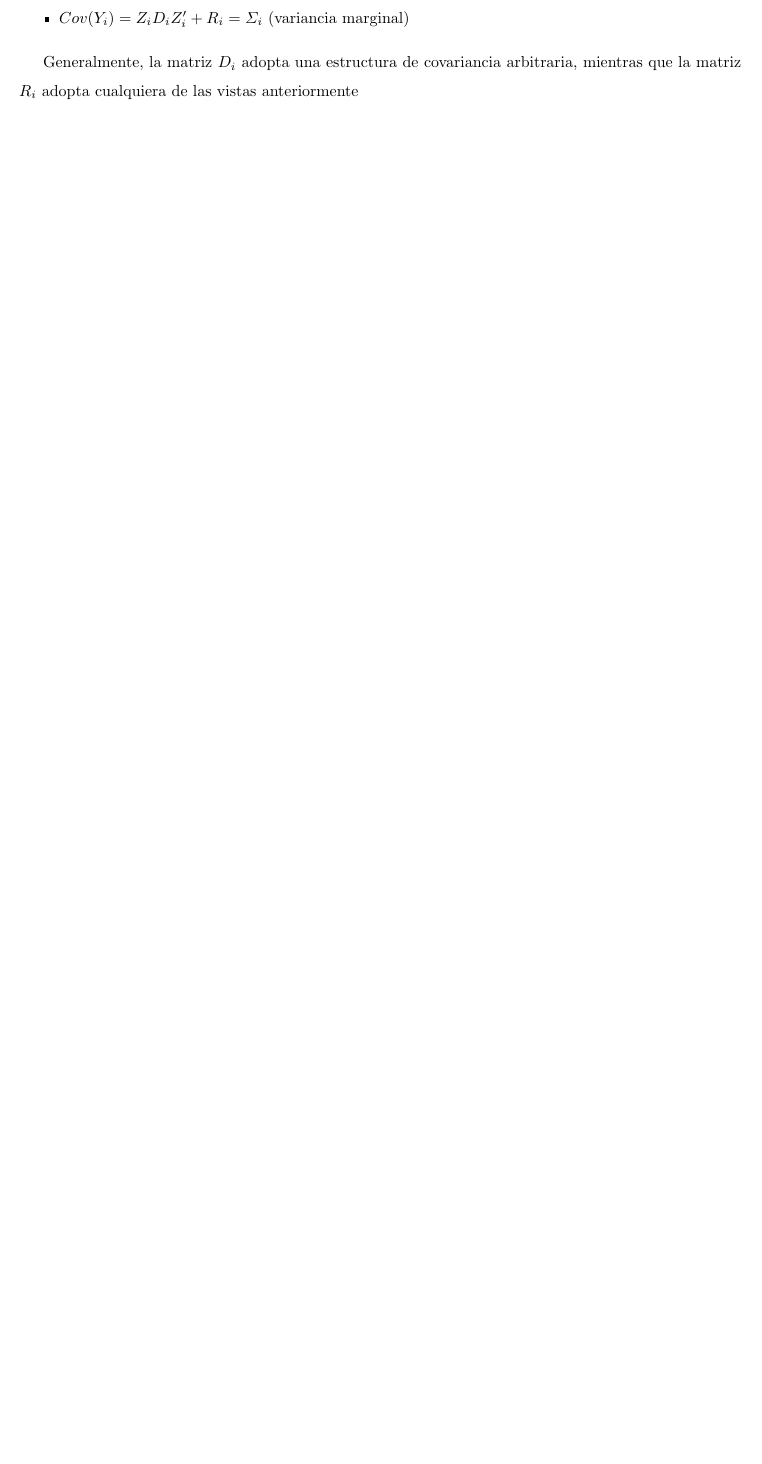
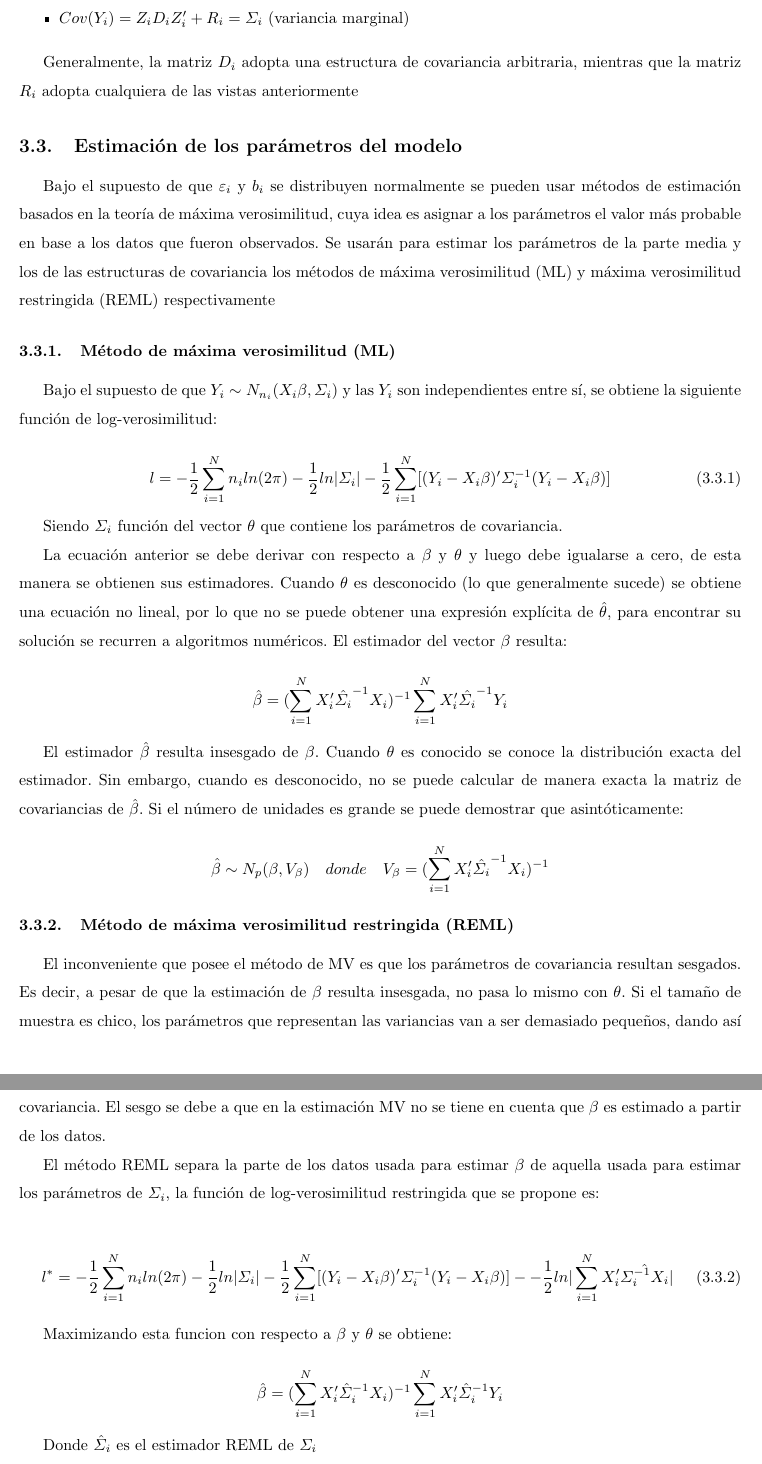
Before and after one commit to ecometto94/Tesis, a LaTeX document (Tesina/Mio/Informe.tex): part of page 8 of 24 before the commit and two parts of pages 8 and 9 of 25 after it, the two joined at a grey line, cut so that both start at the same text, the shorter picture padded with empty space. Compiled offline with pdfLaTeX.

Commit message:
update code

```diff
--- a/Tesina/Mio/Informe.tex
+++ b/Tesina/Mio/Informe.tex
@@ -490,79 +490,81 @@ este modelo se obtiene:
 Generalmente, la matriz $D_i$ adopta una estructura de covariancia arbitraria,
 mientras que la matriz $R_i$ adopta cualquiera de las vistas anteriormente
 
-% \subsection{Estimación de los parámetros del modelo}
-
-% Bajo el supuesto de que $\varepsilon_i$ y $b_i$ se distribuyen normalmente se
-% pueden usar métodos de estimación basados en la teoría de máxima verosimilitud,
-% cuya idea es asignar a los parámetros el valor más probable en base a los datos
-% que fueron observados. Se usarán para estimar los parámetros de la parte media
-% y los de las estructuras de covariancia los métodos de máxima verosimilitud
-% (ML) y máxima verosimilitud restringida (REML) respectivamente
-
-% \subsubsection{Método de máxima verosimilitud (ML)}
-
-% Bajo el supuesto de que $Y_i \sim N_{n_i}(X_i\beta, \varSigma_i)$ y las $Y_i$
-% son independientes entre sí, se obtiene la siguiente función de
-% log-verosimilitud:
-
-% \begin{equation}
-% \label{ML}
-% 	l = -\frac{1}{2} \sum_{i=1}^{N}n_i ln(2\pi) - \frac{1}{2}ln|\varSigma_i| -
-% 	\frac{1}{2} \sum_{i=1}^{N} [(Y_i - X_i\beta)'
-% 	\varSigma_i^{-1} (Y_i - X_i\beta)]
-% \end{equation}
-
-% Siendo $\varSigma_i$ función del vector $\theta$ que contiene los parámetros de
-% covariancia.
-
-% La ecuación anterior se debe derivar con respecto a $\beta$ y $\theta$ y luego
-% debe igualarse a cero, de esta manera se obtienen sus estimadores. Cuando
-% $\theta$ es desconocido (lo que generalmente sucede) se obtiene una ecuación no
-% lineal, por lo que no se puede obtener una expresión explícita de
-% $\hat{\theta}$, para encontrar su solución se recurren a algoritmos numéricos.
-% El estimador del vector $\beta$ resulta:
-
-% \[ \hat{\beta} = (\sum_{i=1}^{N} X_i'\hat{\varSigma_i}^{-1}X_i)^{-1}
-% \sum_{i=1}^{N} X'_i\hat{\varSigma_i}^{-1}Y_i \]
-
-% El estimador $\hat{\beta}$ resulta insesgado de $\beta$. Cuando $\theta$ es
-% conocido se conoce la distribución exacta del estimador. Sin embargo, cuando es
-% desconocido, no se puede calcular de manera exacta la matriz de covariancias de
-% $\hat{\beta}$. Si el número de unidades es grande se puede demostrar que
-% asintóticamente:
-
-% \[ \hat{\beta} \sim N_p(\beta, V_{\beta}) \quad donde \quad V_{\beta} =
-% (\sum_{i=1}^{N} X'_i\hat{\varSigma_i}^{-1}X_i)^{-1} \]
-
-% \subsubsection{Método de máxima verosimilitud restringida (REML)}
-
-% El inconveniente que posee el método de MV es que los parámetros de covariancia
-% resultan sesgados. Es decir, a pesar de que la estimación de $\beta$ resulta
-% insesgada, no pasa lo mismo con $\theta$. Si el tamaño de muestra es chico, los
-% parámetros que representan las variancias van a ser demasiado pequeños, dando
-% así una visión muy optimista de la variabilidad de las mediciones, es decir, se
-% subestiman los parámetros de covariancia. El sesgo se debe a que en la
-% estimación MV no se tiene en cuenta que $\beta$ es estimado a partir de los
-% datos.
-
-% El método REML separa la parte de los datos usada para estimar $\beta$ de
-% aquella usada para estimar los parámetros de $\varSigma_i$, la función de
-% log-verosimilitud restringida que se propone es:
-
-% \begin{equation}
-% \label{REML}
-% 	l^* = -\frac{1}{2} \sum_{i=1}^{N}n_i ln(2\pi) - \frac{1}{2}ln|\varSigma_i| -
-% 	\frac{1}{2} \sum_{i=1}^{N} [(Y_i - X_i\beta)'
-% 	\varSigma_i^{-1} (Y_i - X_i\beta)] -
-% 	- \frac{1}{2} ln |\sum_{i=1}^{N} X'_i \hat{\varSigma_i^{-1} X_i}|
-% \end{equation}
-
-% Maximizando esta funcion con respecto a $\beta$ y $\theta$ se obtiene:
-
-% \[ \hat{\beta} = (\sum_{i=1}^{N} X'_i \hat{\varSigma}_i^{-1} X_i)^{-1}
-% \sum_{i=1}^{N} X'_i \hat{\varSigma}_i^{-1} Y_i\]
-
-% Donde $\hat{\varSigma}_i$ es el estimador REML de ${\varSigma_i}$
+\subsection{Estimación de los parámetros del modelo}
+
+Bajo el supuesto de que $\varepsilon_i$ y $b_i$ se distribuyen normalmente se
+pueden usar métodos de estimación basados en la teoría de máxima verosimilitud,
+cuya idea es asignar a los parámetros el valor más probable en base a los datos
+que fueron observados. Se usarán para estimar los parámetros de la parte media
+y los de las estructuras de covariancia los métodos de máxima verosimilitud
+(ML) y máxima verosimilitud restringida (REML) respectivamente
+
+\subsubsection{Método de máxima verosimilitud (ML)}
+
+Bajo el supuesto de que $Y_i \sim N_{n_i}(X_i\beta, \varSigma_i)$ y las $Y_i$
+son independientes entre sí, se obtiene la siguiente función de
+log-verosimilitud:
+
+\begin{equation}
+\label{ML}
+	l = -\frac{1}{2} \sum_{i=1}^{N}n_i ln(2\pi) - \frac{1}{2}ln|\varSigma_i| -
+	\frac{1}{2} \sum_{i=1}^{N} [(Y_i - X_i\beta)'
+	\varSigma_i^{-1} (Y_i - X_i\beta)]
+\end{equation}
+
+Siendo $\varSigma_i$ función del vector $\theta$ que contiene los parámetros de
+covariancia.
+
+La ecuación anterior se debe derivar con respecto a $\beta$ y $\theta$ y luego
+debe igualarse a cero, de esta manera se obtienen sus estimadores. Cuando
+$\theta$ es desconocido (lo que generalmente sucede) se obtiene una ecuación no
+lineal, por lo que no se puede obtener una expresión explícita de
+$\hat{\theta}$, para encontrar su solución se recurren a algoritmos numéricos.
+El estimador del vector $\beta$ resulta:
+
+\[ \hat{\beta} = (\sum_{i=1}^{N} X_i'\hat{\varSigma_i}^{-1}X_i)^{-1}
+\sum_{i=1}^{N} X'_i\hat{\varSigma_i}^{-1}Y_i \]
+
+El estimador $\hat{\beta}$ resulta insesgado de $\beta$. Cuando $\theta$ es
+conocido se conoce la distribución exacta del estimador. Sin embargo, cuando es
+desconocido, no se puede calcular de manera exacta la matriz de covariancias de
+$\hat{\beta}$. Si el número de unidades es grande se puede demostrar que
+asintóticamente:
+
+\[ \hat{\beta} \sim N_p(\beta, V_{\beta}) \quad donde \quad V_{\beta} =
+(\sum_{i=1}^{N} X'_i\hat{\varSigma_i}^{-1}X_i)^{-1} \]
+
+% AGREGAR EL PROBLEMA CUANDO EL SUPUESTO NO SE CUMPLE
+
+\subsubsection{Método de máxima verosimilitud restringida (REML)}
+
+El inconveniente que posee el método de MV es que los parámetros de covariancia
+resultan sesgados. Es decir, a pesar de que la estimación de $\beta$ resulta
+insesgada, no pasa lo mismo con $\theta$. Si el tamaño de muestra es chico, los
+parámetros que representan las variancias van a ser demasiado pequeños, dando
+así una visión muy optimista de la variabilidad de las mediciones, es decir, se
+subestiman los parámetros de covariancia. El sesgo se debe a que en la
+estimación MV no se tiene en cuenta que $\beta$ es estimado a partir de los
+datos.
+
+El método REML separa la parte de los datos usada para estimar $\beta$ de
+aquella usada para estimar los parámetros de $\varSigma_i$, la función de
+log-verosimilitud restringida que se propone es:
+
+\begin{equation}
+\label{REML}
+	l^* = -\frac{1}{2} \sum_{i=1}^{N}n_i ln(2\pi) - \frac{1}{2}ln|\varSigma_i| -
+	\frac{1}{2} \sum_{i=1}^{N} [(Y_i - X_i\beta)'
+	\varSigma_i^{-1} (Y_i - X_i\beta)] -
+	- \frac{1}{2} ln |\sum_{i=1}^{N} X'_i \hat{\varSigma_i^{-1} X_i}|
+\end{equation}
+
+Maximizando esta funcion con respecto a $\beta$ y $\theta$ se obtiene:
+
+\[ \hat{\beta} = (\sum_{i=1}^{N} X'_i \hat{\varSigma}_i^{-1} X_i)^{-1}
+\sum_{i=1}^{N} X'_i \hat{\varSigma}_i^{-1} Y_i\]
+
+Donde $\hat{\varSigma}_i$ es el estimador REML de ${\varSigma_i}$
 
 % \subsection{Pruebas de hipótesis}
 
```
Also changed, not shown: Anteproyecto/Mio/Anteproyecto.tex (+1 -1 lines), notas-4-8-2022.txt (added, +11 -0 lines), Anteproyecto/Mio/Anteproyecto.pdf, Tesina/Mio/informe.pdf.
